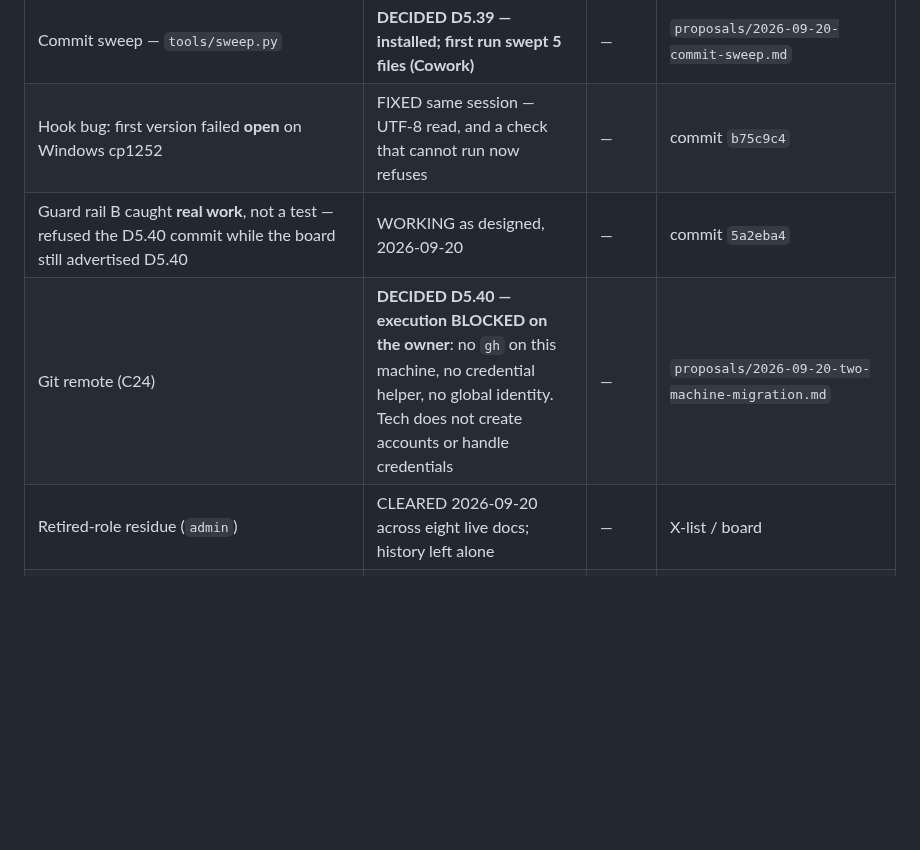
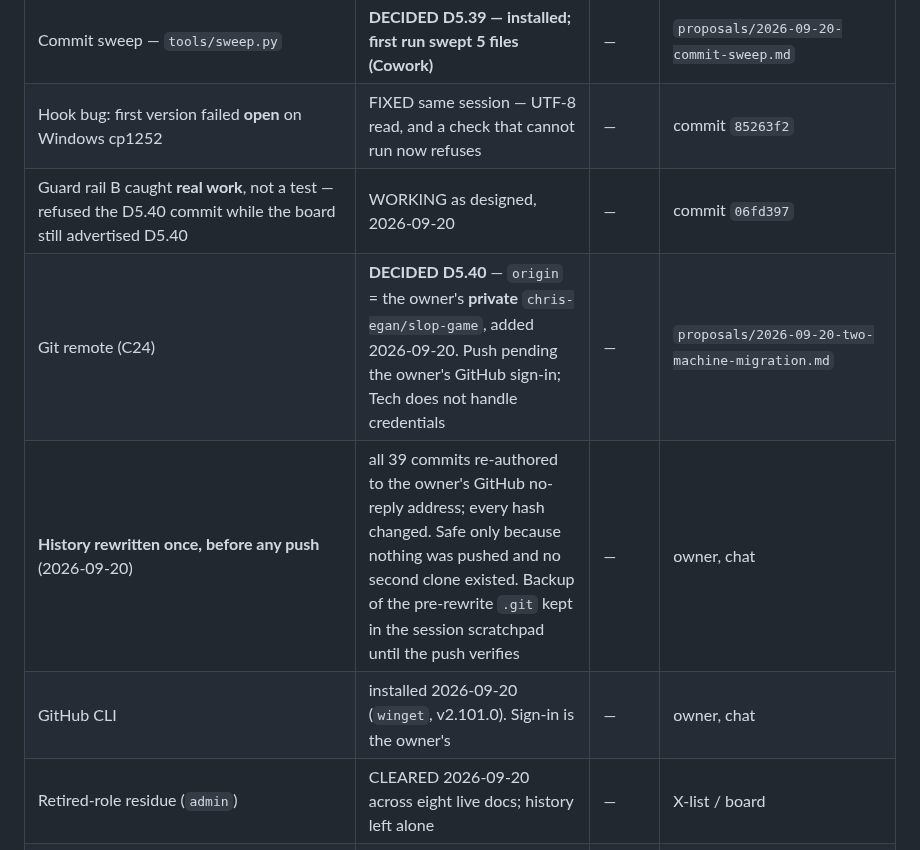
Before and after one commit to SlopOrg-AI/slop-game, a Markdown page: leads/systems/tech.md, the part around the change. Rendered like a GitHub page; blank space fills up the shorter version.

Commit message:
Tech brief: repoint the two hashes the rewrite invalidated
History was re-authored to the owner's GitHub no-reply address before
any push, so every commit hash changed. The brief cited two of them;
both repointed.

One reference stays stale by design: commit 9ea9650 is quoted inside an
older commit message body, and messages are history. Noted here rather
than rewritten again.

Also recorded: origin now points at the owner's private repository,
gh 2.101.0 installed, and the pre-rewrite .git backup held in the
session scratchpad until the push verifies.

Co-Authored-By: Claude Opus 5 <noreply@anthropic.com>

```diff
--- a/leads/systems/tech.md
+++ b/leads/systems/tech.md
@@ -51,9 +51,11 @@ All technical execution. Builds what Systems specifies and Direction/Content han
 | Roles: Chief of Staff (Cowork) + Tech (Claude Code); `admin` retired after eleven commits | DECIDED — **D5.29** | all | this session |
 | Repo guard rails — 4 hook checks + `.claude/settings.json` | **DECIDED D5.39 — installed and verified** (each check refused a real attempt, 2026-09-20) | — | `proposals/2026-09-20-guard-rails.md` |
 | Commit sweep — `tools/sweep.py` | **DECIDED D5.39 — installed; first run swept 5 files (Cowork)** | — | `proposals/2026-09-20-commit-sweep.md` |
-| Hook bug: first version failed **open** on Windows cp1252 | FIXED same session — UTF-8 read, and a check that cannot run now refuses | — | commit `b75c9c4` |
-| Guard rail B caught **real work**, not a test — refused the D5.40 commit while the board still advertised D5.40 | WORKING as designed, 2026-09-20 | — | commit `5a2eba4` |
-| Git remote (C24) | **DECIDED D5.40 — execution BLOCKED on the owner**: no `gh` on this machine, no credential helper, no global identity. Tech does not create accounts or handle credentials | — | `proposals/2026-09-20-two-machine-migration.md` |
+| Hook bug: first version failed **open** on Windows cp1252 | FIXED same session — UTF-8 read, and a check that cannot run now refuses | — | commit `85263f2` |
+| Guard rail B caught **real work**, not a test — refused the D5.40 commit while the board still advertised D5.40 | WORKING as designed, 2026-09-20 | — | commit `06fd397` |
+| Git remote (C24) | **DECIDED D5.40** — `origin` = the owner's **private** `chris-egan/slop-game`, added 2026-09-20. Push pending the owner's GitHub sign-in; Tech does not handle credentials | — | `proposals/2026-09-20-two-machine-migration.md` |
+| **History rewritten once, before any push** (2026-09-20) | all 39 commits re-authored to the owner's GitHub no-reply address; every hash changed. Safe only because nothing was pushed and no second clone existed. Backup of the pre-rewrite `.git` kept in the session scratchpad until the push verifies | — | owner, chat |
+| GitHub CLI | installed 2026-09-20 (`winget`, v2.101.0). Sign-in is the owner's | — | owner, chat |
 | Retired-role residue (`admin`) | CLEARED 2026-09-20 across eight live docs; history left alone | — | X-list / board |
 | Stub redirects (X2) + required-reading stamps (X3) | DONE — nine stubs, two proposals; redirects regenerate idempotently | — | `proposals/2026-09-20-agent-experience-response.md` |
 | `.claude/settings.json` reach | **PARTIAL by construction** — binds Claude Code's Write/Edit tools; a shell edit (`python`, `sed`) is not covered. The hooks are what actually hold | — | this session |
```
